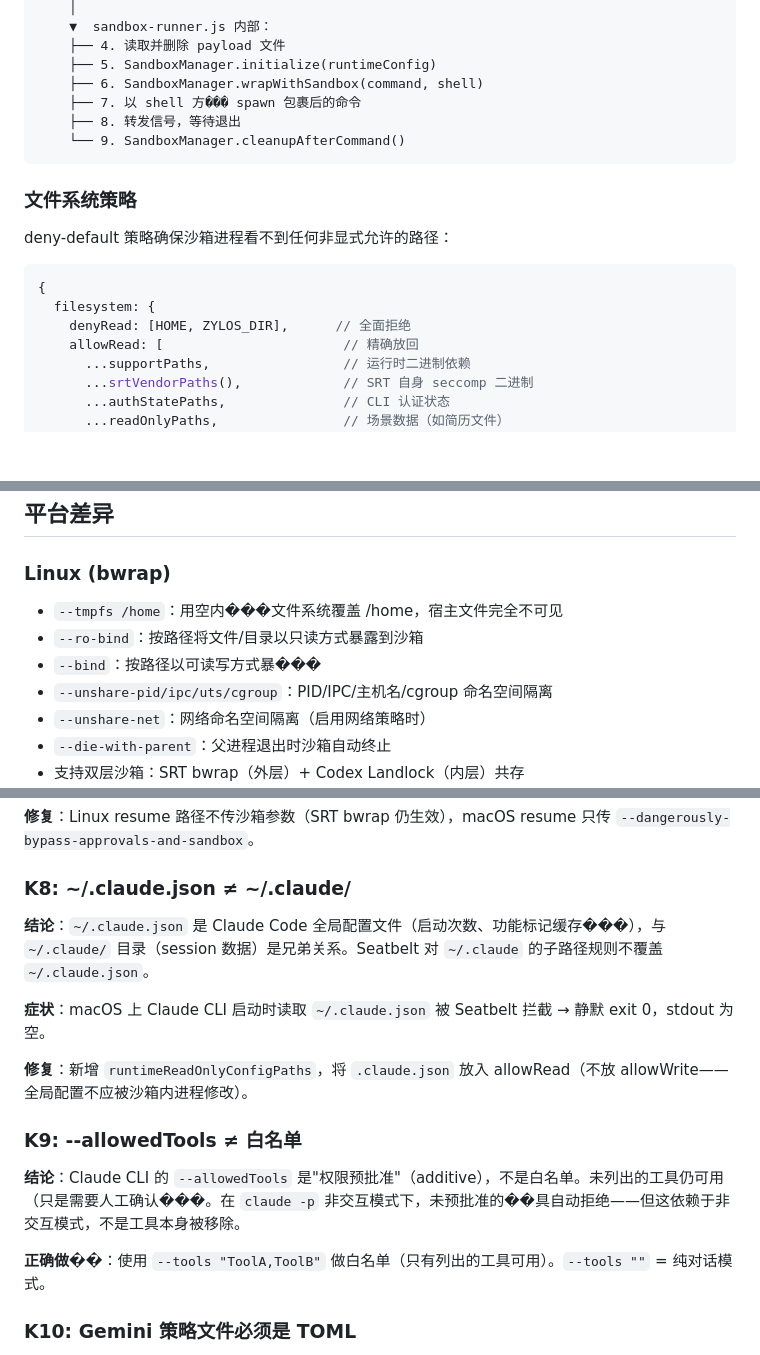
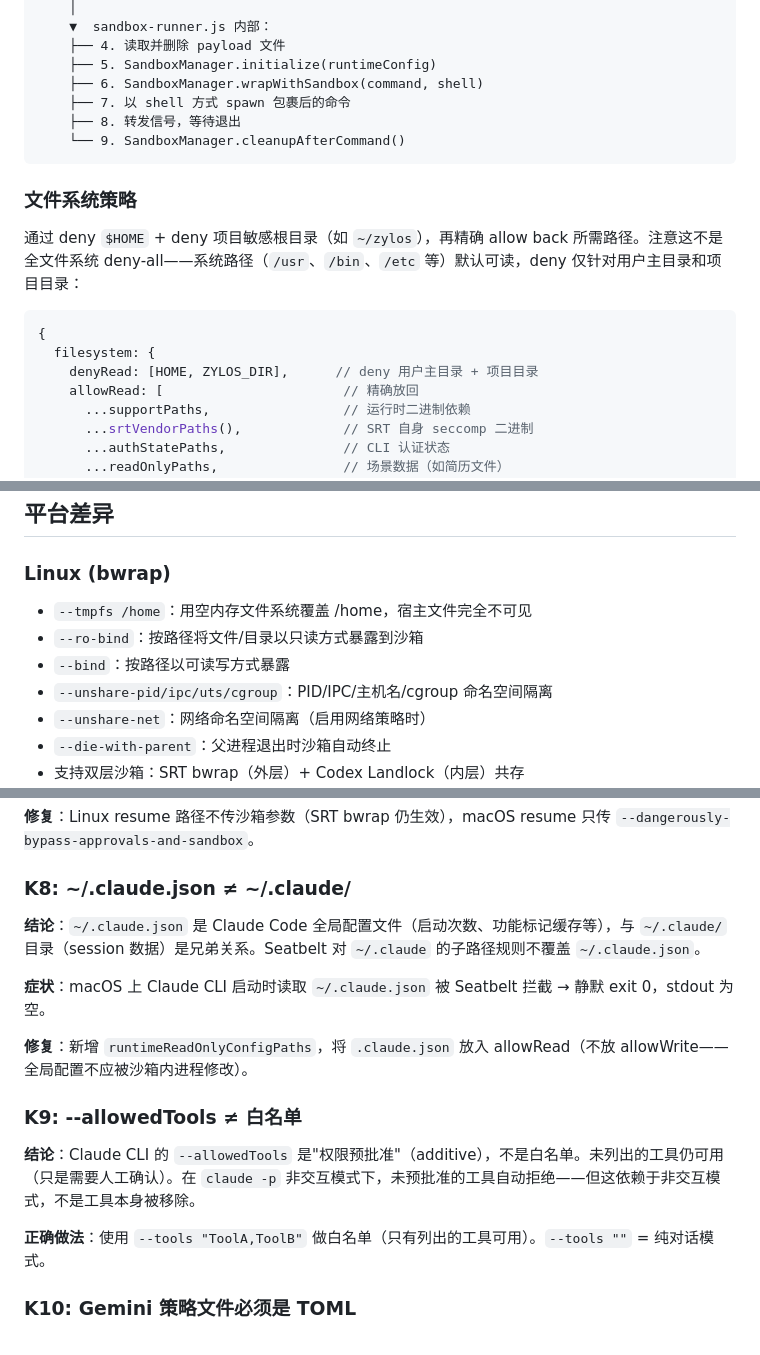
Before and after one commit to zz-howard/zylos-recruit, a Markdown page: docs/srt-sandbox.md, 3 parts joined by grey strips. Rendered like a GitHub page; blank space fills up the shorter version.

````diff
--- a/docs/srt-sandbox.md
+++ b/docs/srt-sandbox.md
@@ -28,19 +28,19 @@ spawnSandboxed(cmd, args, opts, sandbox)
     ├── 4. 读取并删除 payload 文件
     ├── 5. SandboxManager.initialize(runtimeConfig)
     ├── 6. SandboxManager.wrapWithSandbox(command, shell)
-    ├── 7. 以 shell 方��� spawn 包裹后的命令
+    ├── 7. 以 shell 方式 spawn 包裹后的命令
     ├── 8. 转发信号，等待退出
     └── 9. SandboxManager.cleanupAfterCommand()
 ```
 
 ### 文件系统策略
 
-deny-default 策略确保沙箱进程看不到任何非显式允许的路径：
+通过 deny `$HOME` + deny 项目敏感根目录（如 `~/zylos`），再精确 allow back 所需路径。注意这不是全文件系统 deny-all——系统路径（`/usr`、`/bin`、`/etc` 等）默认可读，deny 仅针对用户主目录和项目目录：
 
 ```javascript
 {
   filesystem: {
-    denyRead: [HOME, ZYLOS_DIR],      // 全面拒绝
+    denyRead: [HOME, ZYLOS_DIR],      // deny 用户主目录 + 项目目录
     allowRead: [                       // 精确放回
       ...supportPaths,                 // 运行时二进制依赖
       ...srtVendorPaths(),             // SRT 自身 seccomp 二进制
@@ -121,9 +121,9 @@ spawnSandboxed('claude', args, opts, {
 
 ### Linux (bwrap)
 
-- `--tmpfs /home`：用空内���文件系统覆盖 /home，宿主文件完全不可见
+- `--tmpfs /home`：用空内存文件系统覆盖 /home，宿主文件完全不可见
 - `--ro-bind`：按路径将文件/目录以只读方式暴露到沙箱
-- `--bind`：按路径以可读写方式暴���
+- `--bind`：按路径以可读写方式暴露
 - `--unshare-pid/ipc/uts/cgroup`：PID/IPC/主机名/cgroup 命名空间隔离
 - `--unshare-net`：网络命名空间隔离（启用网络策略时）
 - `--die-with-parent`：父进程退出时沙箱自动终止
@@ -299,7 +299,7 @@ try {
 
 ### K8: ~/.claude.json ≠ ~/.claude/
 
-**结论**：`~/.claude.json` 是 Claude Code 全局配置文件（启动次数、功能标记缓存���），与 `~/.claude/` 目录（session 数据）是兄弟关系。Seatbelt 对 `~/.claude` 的子路径规则不覆盖 `~/.claude.json`。
+**结论**：`~/.claude.json` 是 Claude Code 全局配置文件（启动次数、功能标记缓存等），与 `~/.claude/` 目录（session 数据）是兄弟关系。Seatbelt 对 `~/.claude` 的子路径规则不覆盖 `~/.claude.json`。
 
 **症状**：macOS 上 Claude CLI 启动时读取 `~/.claude.json` 被 Seatbelt 拦截 → 静默 exit 0，stdout 为空。
 
@@ -307,9 +307,9 @@ try {
 
 ### K9: --allowedTools ≠ 白名单
 
-**结论**：Claude CLI 的 `--allowedTools` 是"权限预批准"（additive），不是白名单。未列出的工具仍可用（只是需要人工确认���。在 `claude -p` 非交互模式下，未预批准的��具自动拒绝——但这依赖于非交互模式，不是工具本身被移除。
+**结论**：Claude CLI 的 `--allowedTools` 是"权限预批准"（additive），不是白名单。未列出的工具仍可用（只是需要人工确认）。在 `claude -p` 非交互模式下，未预批准的工具自动拒绝——但这依赖于非交互模式，不是工具本身被移除。
 
-**正确做��**：使用 `--tools "ToolA,ToolB"` 做白名单（只有列出的工具可用）。`--tools ""` = 纯对话模式。
+**正确做法**：使用 `--tools "ToolA,ToolB"` 做白名单（只有列出的工具可用）。`--tools ""` = 纯对话模式。
 
 ### K10: Gemini 策略文件必须是 TOML
 
````
Also changed, not shown: other parts of docs/srt-sandbox.md (+5 -5 lines), docs/ai-gateway.md (+10 -10 lines).
